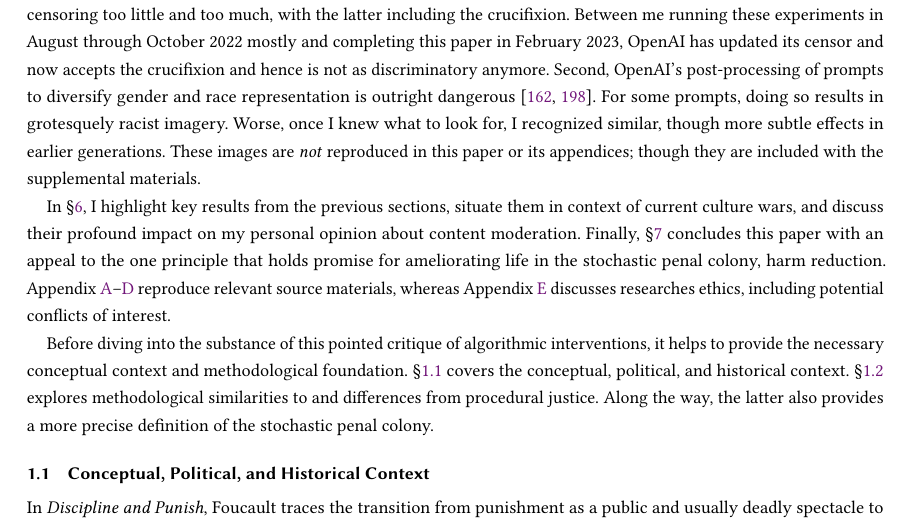
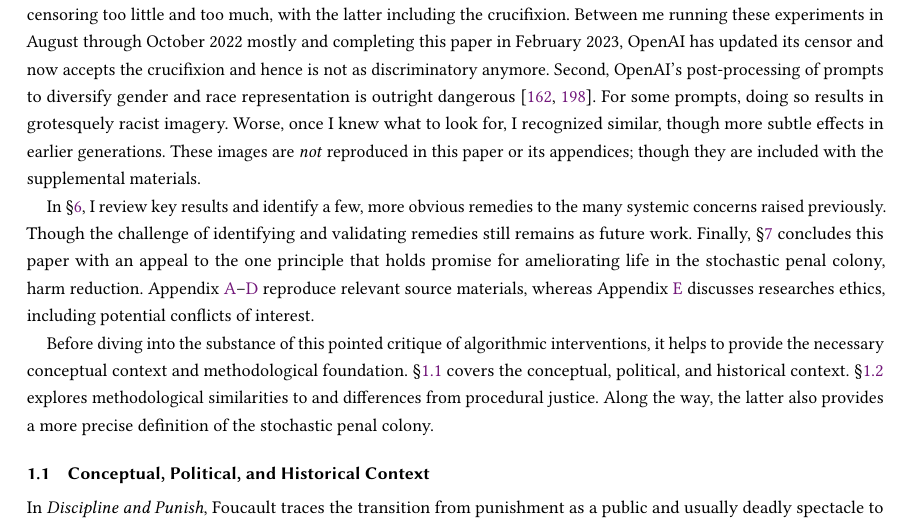
Before and after one commit to apparebit/penal-colony, a LaTeX paper (source/main.tex, which reads source/sections/introduction.tex): part of page 3 of 46, cut so that both start at the same text. Compiled offline with pdfLaTeX.

Commit message:
Restore flow with rough edit

```diff
--- a/source/sections/introduction.tex
+++ b/source/sections/introduction.tex
@@ -141,9 +141,9 @@ recognized similar, though more subtle effects in earlier generations. These
 images are \emph{not} reproduced in this paper or its appendices; though they
 are included with the supplemental materials.
 
-In \S\ref{sec:discussion}, I highlight key results from the previous sections,
-situate them in context of current culture wars, and discuss their profound
-impact on my personal opinion about content moderation. Finally,
+In \S\ref{sec:discussion}, I review key results and identify a few, more obvious
+remedies to the many systemic concerns raised previously. Though the challenge
+of identifying and validating remedies still remains as future work. Finally,
 \S\ref{sec:conclusion} concludes this paper with an appeal to the one principle
 that holds promise for ameliorating life in the stochastic penal colony, harm
 reduction. Appendix~\ref{app:dalle-sources}--\ref{app:chatgpt} reproduce
```
Also changed, not shown: source/sections/introduction.tex (4 more changed lines).
